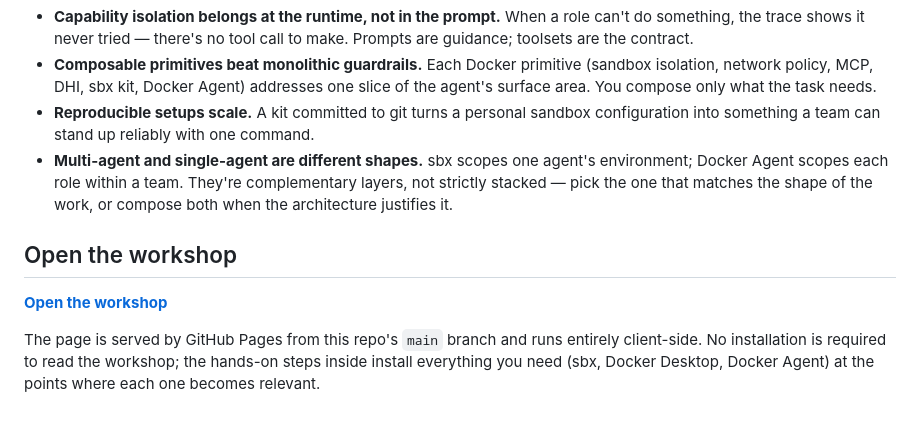
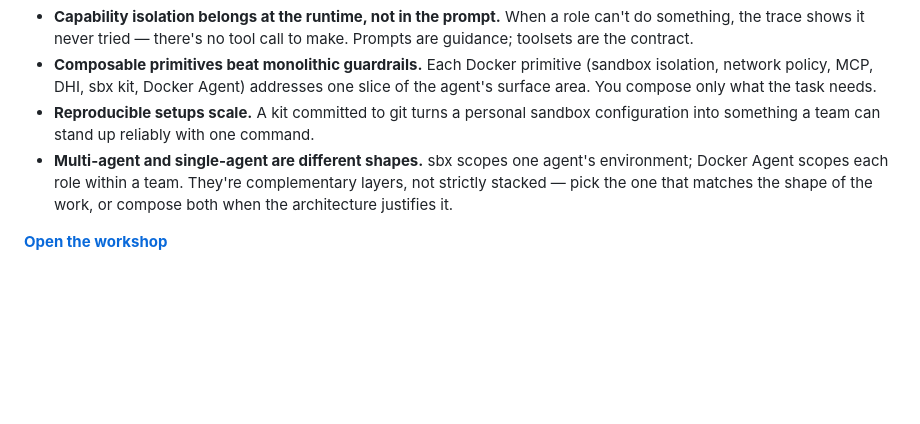
Before and after one commit to DockterDan/ai-engineer-workshop, a Markdown page: README.md, the part around the change. Drawn GitHub-style; blank space fills up the shorter version.

Commit message:
Drop redundant Open-the-workshop heading and explanation paragraph

```diff
--- a/README.md
+++ b/README.md
@@ -31,8 +31,4 @@ Two add-on modules step outside the sbx story to show **Docker Agent**, a differ
 - **Reproducible setups scale.** A kit committed to git turns a personal sandbox configuration into something a team can stand up reliably with one command.
 - **Multi-agent and single-agent are different shapes.** sbx scopes one agent's environment; Docker Agent scopes each role within a team. They're complementary layers, not strictly stacked — pick the one that matches the shape of the work, or compose both when the architecture justifies it.
 
-## Open the workshop
-
 **[Open the workshop](https://dockterdan.github.io/ai-engineer-workshop/)**
-
-The page is served by GitHub Pages from this repo's `main` branch and runs entirely client-side. No installation is required to read the workshop; the hands-on steps inside install everything you need (sbx, Docker Desktop, Docker Agent) at the points where each one becomes relevant.
```
